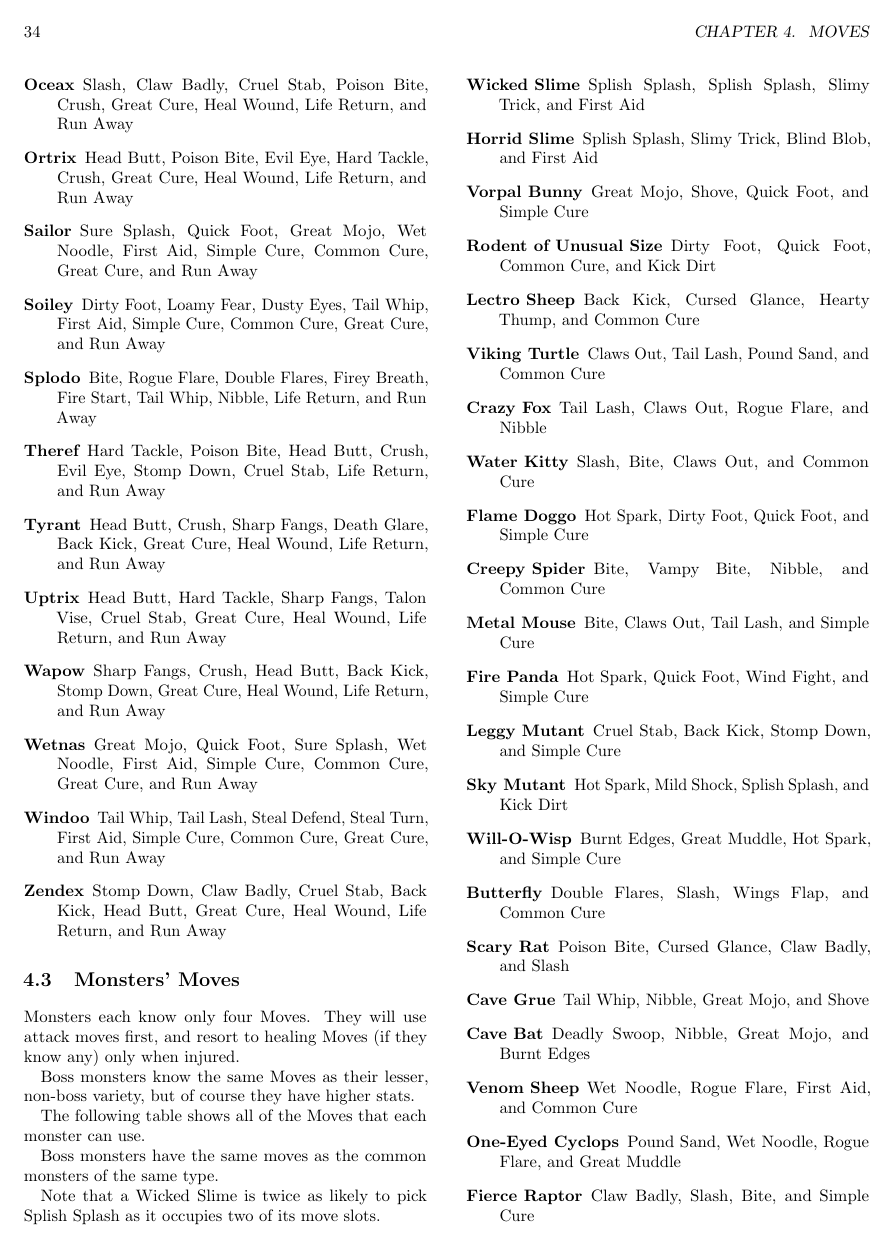
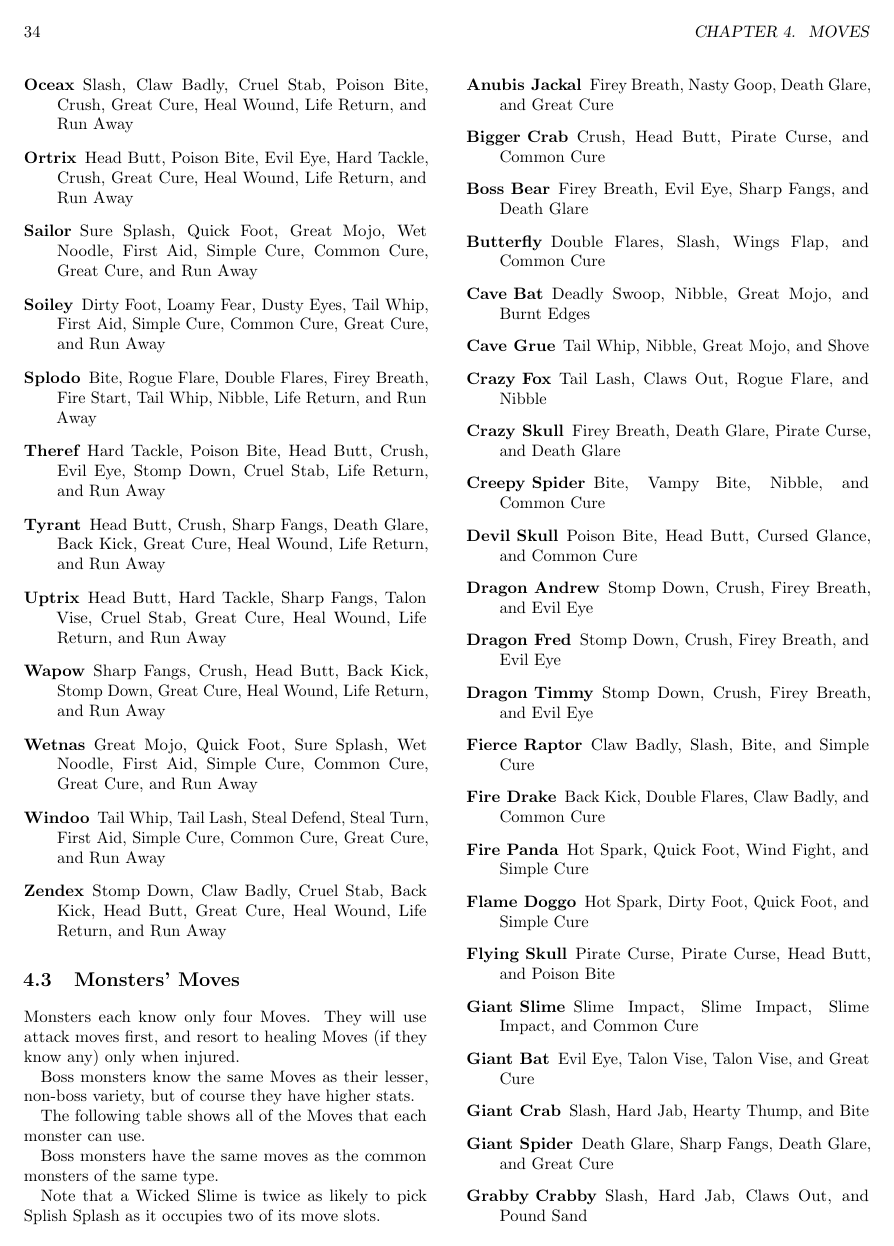
Before and after one commit to brpocock/grizzards, a LaTeX book (Manual/GrizzardsCompleteGuide.tex): page 37 of 38 before the commit and page 37 of 39 after it. Compiled offline with pdfLaTeX.

Commit message:
enumerate all monsters' moves

```diff
--- a/Manual/GrizzardsCompleteGuide.tex
+++ b/Manual/GrizzardsCompleteGuide.tex
@@ -1139,3 +1139,29 @@ occupies two of its move slots.
   #2, #3, #4, and #5
 }
 
+\monstermoves{Anubis Jackal}{Firey Breath}{Nasty Goop}{Death Glare}{Great Cure}
+\monstermoves{Bigger Crab}{Crush}{Head Butt}{Pirate Curse}{Common Cure}
+\monstermoves{Boss Bear}{Firey Breath}{Evil Eye}{Sharp Fangs}{Death Glare}
+\monstermoves{Butterfly}{Double Flares}{Slash}{Wings Flap}{Common Cure}
+\monstermoves{Cave Bat}{Deadly Swoop}{Nibble}{Great Mojo}{Burnt Edges}
+\monstermoves{Cave Grue}{Tail Whip}{Nibble}{Great Mojo}{Shove}
+\monstermoves{Crazy Fox}{Tail Lash}{Claws Out}{Rogue Flare}{Nibble}
+\monstermoves{Crazy Skull}{Firey Breath}{Death Glare}{Pirate Curse}{Death Glare}
+\monstermoves{Creepy Spider}{Bite}{Vampy Bite}{Nibble}{Common Cure}
+\monstermoves{Devil Skull}{Poison Bite}{Head Butt}{Cursed Glance}{Common Cure}
+\monstermoves{Dragon Andrew}{Stomp Down}{Crush}{Firey Breath}{Evil Eye}
+\monstermoves{Dragon Fred}{Stomp Down}{Crush}{Firey Breath}{Evil Eye}
+\monstermoves{Dragon Timmy}{Stomp Down}{Crush}{Firey Breath}{Evil Eye}
+\monstermoves{Fierce Raptor}{Claw Badly}{Slash}{Bite}{Simple Cure}
+\monstermoves{Fire Drake}{Back Kick}{Double Flares}{Claw Badly}{Common Cure}
+\monstermoves{Fire Panda}{Hot Spark}{Quick Foot}{Wind Fight}{Simple Cure}
+\monstermoves{Flame Doggo}{Hot Spark}{Dirty Foot}{Quick Foot}{Simple Cure}
+\monstermoves{Flying Skull}{Pirate Curse}{Pirate Curse}{Head Butt}{Poison Bite}
+\monstermoves{Giant  Slime}{Slime   Impact}{Slime  Impact}{Slime  Impact}{Common  Cure}
+\monstermoves{Giant Bat}{Evil Eye}{Talon Vise}{Talon Vise}{Great Cure}
+\monstermoves{Giant Crab}{Slash}{Hard Jab}{Hearty Thump}{Bite}
+\monstermoves{Giant Spider}{Death Glare}{Sharp Fangs}{Death Glare}{Great Cure}
+\monstermoves{Grabby Crabby}{Slash}{Hard Jab}{Claws Out}{Pound Sand}
+\monstermoves{Great Wyrm}{Evil Eye}{Sharp Fangs}{Evil Eye}{Great Cure}
+\monstermoves{Horrid Slime}{Splish Splash}{Slimy Trick}{Blind Blob}{First Aid}
+\monstermoves{Lectro Sheep}{Back Kick}{Cursed Glance}{Hearty Thump}{Common Cure}
@@ -1142,32 +1186,5 @@ occupies two of its move slots.
 \monstermoves{Wicked Slime}{Splish Splash}{Splish Splash}{Slimy Trick}{First Aid}
-\monstermoves{Horrid Slime}{Splish Splash}{Slimy Trick}{Blind Blob}{First Aid}
-\monstermoves{Vorpal Bunny}{Great Mojo}{Shove}{Quick Foot}{Simple Cure}
-\monstermoves{Rodent of Unusual Size}{Dirty Foot}{Quick Foot}{Common Cure}{Kick Dirt}
-\monstermoves{Lectro Sheep}{Back Kick}{Cursed Glance}{Hearty Thump}{Common Cure}
-\monstermoves{Viking Turtle}{Claws Out}{Tail Lash}{Pound Sand}{Common Cure}
-\monstermoves{Crazy Fox}{Tail Lash}{Claws Out}{Rogue Flare}{Nibble}
-\monstermoves{Water Kitty}{Slash}{Bite}{Claws Out}{Common Cure}
-\monstermoves{Flame Doggo}{Hot Spark}{Dirty Foot}{Quick Foot}{Simple Cure}
-\monstermoves{Creepy Spider}{Bite}{Vampy Bite}{Nibble}{Common Cure}
-\monstermoves{Metal Mouse}{Bite}{Claws Out}{Tail Lash}{Simple Cure}
-\monstermoves{Fire Panda}{Hot Spark}{Quick Foot}{Wind Fight}{Simple Cure}
-\monstermoves{Leggy Mutant}{Cruel Stab}{Back Kick}{Stomp Down}{Simple Cure}
-\monstermoves{Sky Mutant}{Hot Spark}{Mild Shock}{Splish Splash}{Kick Dirt}
 \monstermoves{Will-O-Wisp}{Burnt Edges}{Great Muddle}{Hot Spark}{Simple Cure}
-\monstermoves{Butterfly}{Double Flares}{Slash}{Wings Flap}{Common Cure}
-\monstermoves{Scary Rat}{Poison Bite}{Cursed Glance}{Claw Badly}{Slash}
-\monstermoves{Cave Grue}{Tail Whip}{Nibble}{Great Mojo}{Shove}
-\monstermoves{Cave Bat}{Deadly Swoop}{Nibble}{Great Mojo}{Burnt Edges}
-\monstermoves{Venom Sheep}{Wet Noodle}{Rogue Flare}{First Aid}{Common Cure}
-\monstermoves{One-Eyed Cyclops}{Pound Sand}{Wet Noodle}{Rogue Flare}{Great Muddle}
-\monstermoves{Fierce Raptor}{Claw Badly}{Slash}{Bite}{Simple Cure}
-\monstermoves{Devil Skull}{Poison Bite}{Head Butt}{Cursed Glance}{Common Cure}
-\monstermoves{Round Robin}{First Aid}{Mild Shock}{Splish Splash}{Kick Dirt}
-
-
-\monstermoves{Giant Crab}XXXX
-
-
 
 \end{description}
 
```
Also changed, not shown: Manual/GrizzardsCompleteGuide.tex (18 more changed lines).
